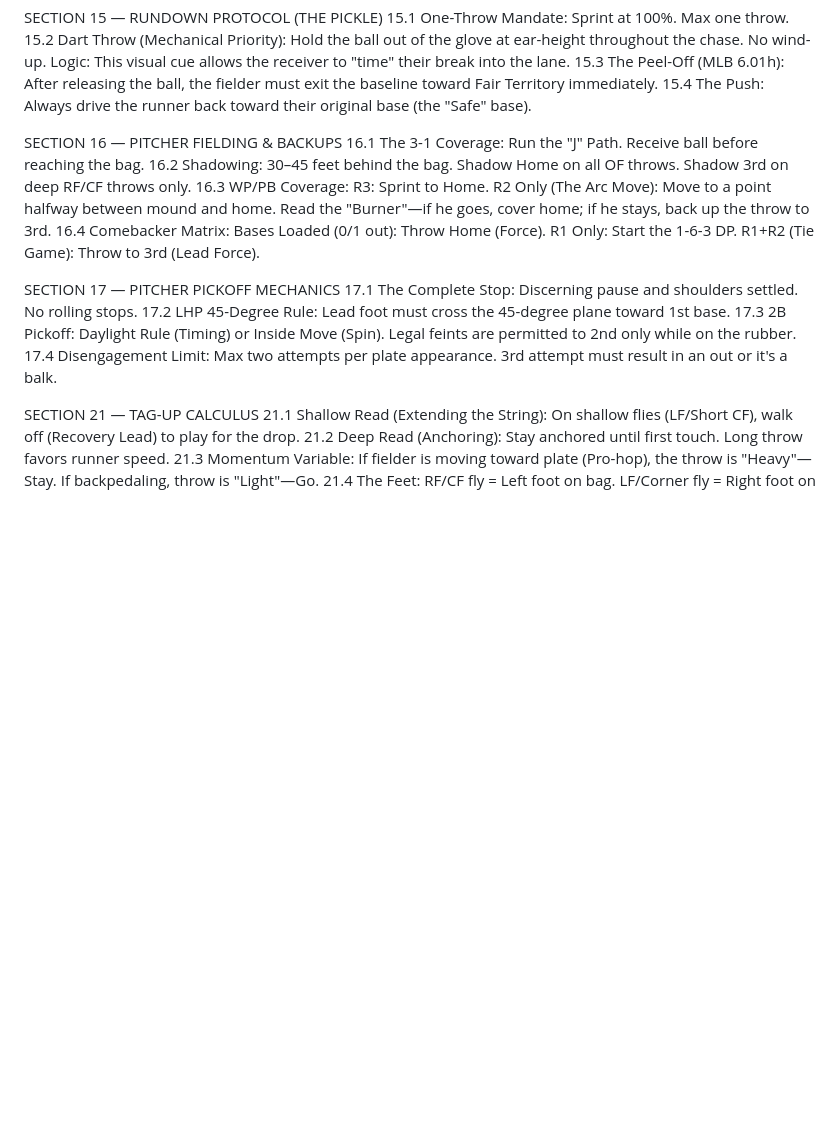
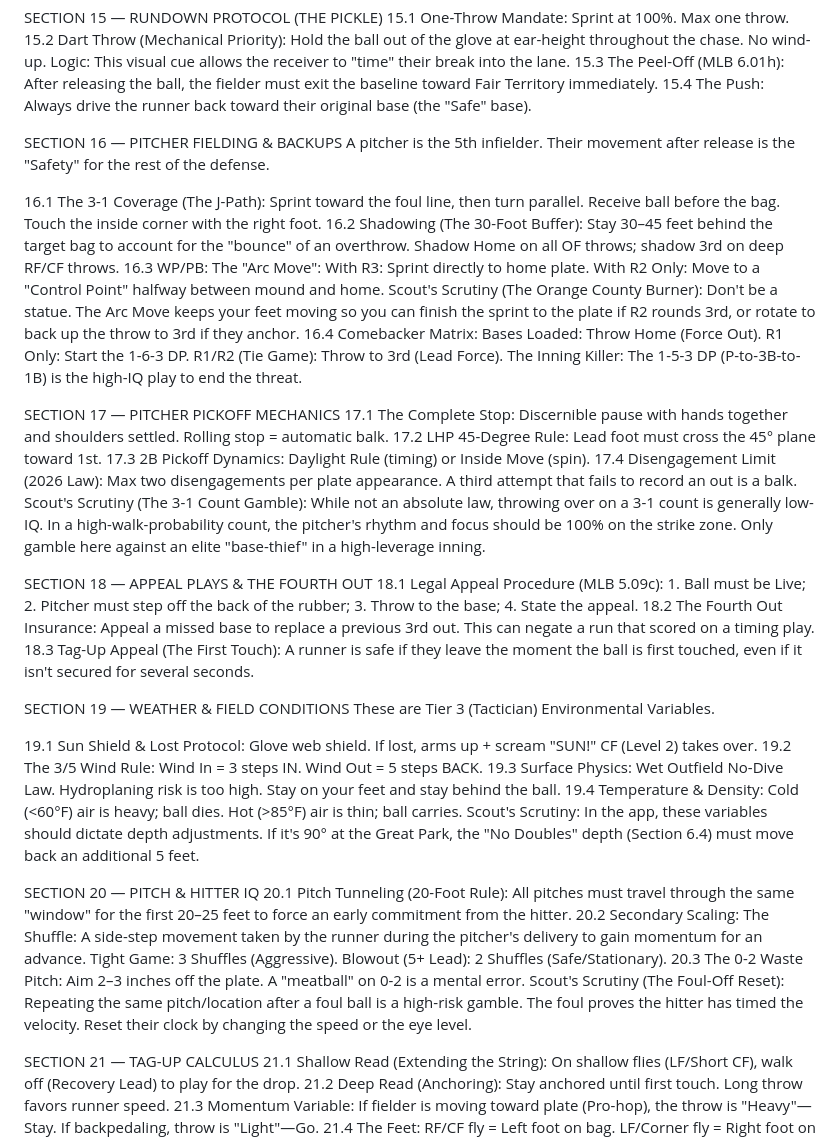
Before and after one commit to mattwhittaker9-hub/baseball-iq, a Markdown page: RULE_ENGINE.md, the part around the change. GitHub-like rendering; blank space fills up the shorter version.

Commit message:
Rule Engine v5.1 — Block 4 locked (Sections 16-20, law vs strategy balanced)

```diff
--- a/RULE_ENGINE.md
+++ b/RULE_ENGINE.md
@@ -174,21 +174,48 @@ SECTION 15 — RUNDOWN PROTOCOL (THE PICKLE)
 15.4 The Push: Always drive the runner back toward their original base (the "Safe" base).
 
 SECTION 16 — PITCHER FIELDING & BACKUPS
-16.1 The 3-1 Coverage: Run the "J" Path. Receive ball before reaching the bag.
-16.2 Shadowing: 30–45 feet behind the bag. Shadow Home on all OF throws. Shadow 3rd on deep RF/CF throws only.
-16.3 WP/PB Coverage:
-  R3: Sprint to Home.
-  R2 Only (The Arc Move): Move to a point halfway between mound and home. Read the "Burner"—if he goes, cover home; if he stays, back up the throw to 3rd.
+A pitcher is the 5th infielder. Their movement after release is the "Safety" for the rest of the defense.
+
+16.1 The 3-1 Coverage (The J-Path): Sprint toward the foul line, then turn parallel. Receive ball before the bag. Touch the inside corner with the right foot.
+16.2 Shadowing (The 30-Foot Buffer): Stay 30–45 feet behind the target bag to account for the "bounce" of an overthrow. Shadow Home on all OF throws; shadow 3rd on deep RF/CF throws.
+16.3 WP/PB: The "Arc Move":
+  With R3: Sprint directly to home plate.
+  With R2 Only: Move to a "Control Point" halfway between mound and home.
+  Scout's Scrutiny (The Orange County Burner): Don't be a statue. The Arc Move keeps your feet moving so you can finish the sprint to the plate if R2 rounds 3rd, or rotate to back up the throw to 3rd if they anchor.
 16.4 Comebacker Matrix:
-  Bases Loaded (0/1 out): Throw Home (Force).
+  Bases Loaded: Throw Home (Force Out).
   R1 Only: Start the 1-6-3 DP.
-  R1+R2 (Tie Game): Throw to 3rd (Lead Force).
+  R1/R2 (Tie Game): Throw to 3rd (Lead Force). The Inning Killer: The 1-5-3 DP (P-to-3B-to-1B) is the high-IQ play to end the threat.
 
 SECTION 17 — PITCHER PICKOFF MECHANICS
-17.1 The Complete Stop: Discerning pause and shoulders settled. No rolling stops.
-17.2 LHP 45-Degree Rule: Lead foot must cross the 45-degree plane toward 1st base.
-17.3 2B Pickoff: Daylight Rule (Timing) or Inside Move (Spin). Legal feints are permitted to 2nd only while on the rubber.
-17.4 Disengagement Limit: Max two attempts per plate appearance. 3rd attempt must result in an out or it's a balk.
+17.1 The Complete Stop: Discernible pause with hands together and shoulders settled. Rolling stop = automatic balk.
+17.2 LHP 45-Degree Rule: Lead foot must cross the 45° plane toward 1st.
+17.3 2B Pickoff Dynamics: Daylight Rule (timing) or Inside Move (spin).
+17.4 Disengagement Limit (2026 Law): Max two disengagements per plate appearance. A third attempt that fails to record an out is a balk.
+  Scout's Scrutiny (The 3-1 Count Gamble): While not an absolute law, throwing over on a 3-1 count is generally low-IQ. In a high-walk-probability count, the pitcher's rhythm and focus should be 100% on the strike zone. Only gamble here against an elite "base-thief" in a high-leverage inning.
+
+SECTION 18 — APPEAL PLAYS & THE FOURTH OUT
+18.1 Legal Appeal Procedure (MLB 5.09c): 1. Ball must be Live; 2. Pitcher must step off the back of the rubber; 3. Throw to the base; 4. State the appeal.
+18.2 The Fourth Out Insurance: Appeal a missed base to replace a previous 3rd out. This can negate a run that scored on a timing play.
+18.3 Tag-Up Appeal (The First Touch): A runner is safe if they leave the moment the ball is first touched, even if it isn't secured for several seconds.
+
+SECTION 19 — WEATHER & FIELD CONDITIONS
+These are Tier 3 (Tactician) Environmental Variables.
+
+19.1 Sun Shield & Lost Protocol: Glove web shield. If lost, arms up + scream "SUN!" CF (Level 2) takes over.
+19.2 The 3/5 Wind Rule: Wind In = 3 steps IN. Wind Out = 5 steps BACK.
+19.3 Surface Physics: Wet Outfield No-Dive Law. Hydroplaning risk is too high. Stay on your feet and stay behind the ball.
+19.4 Temperature & Density: Cold (<60°F) air is heavy; ball dies. Hot (>85°F) air is thin; ball carries.
+  Scout's Scrutiny: In the app, these variables should dictate depth adjustments. If it's 90° at the Great Park, the "No Doubles" depth (Section 6.4) must move back an additional 5 feet.
+
+SECTION 20 — PITCH & HITTER IQ
+20.1 Pitch Tunneling (20-Foot Rule): All pitches must travel through the same "window" for the first 20–25 feet to force an early commitment from the hitter.
+20.2 Secondary Scaling:
+  The Shuffle: A side-step movement taken by the runner during the pitcher's delivery to gain momentum for an advance.
+  Tight Game: 3 Shuffles (Aggressive).
+  Blowout (5+ Lead): 2 Shuffles (Safe/Stationary).
+20.3 The 0-2 Waste Pitch: Aim 2–3 inches off the plate. A "meatball" on 0-2 is a mental error.
+  Scout's Scrutiny (The Foul-Off Reset): Repeating the same pitch/location after a foul ball is a high-risk gamble. The foul proves the hitter has timed the velocity. Reset their clock by changing the speed or the eye level.
 
 SECTION 21 — TAG-UP CALCULUS
 21.1 Shallow Read (Extending the String): On shallow flies (LF/Short CF), walk off (Recovery Lead) to play for the drop.
```
